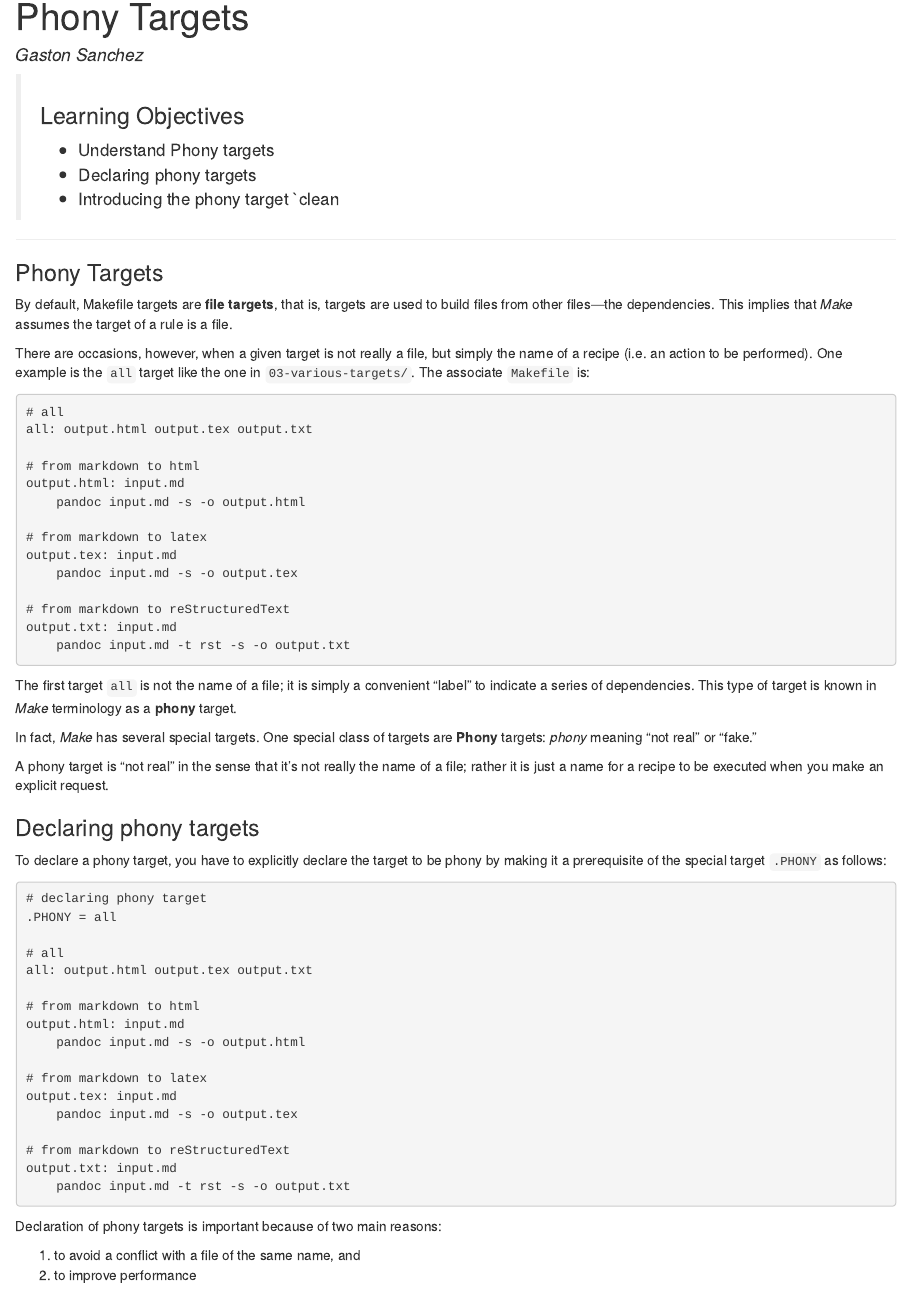
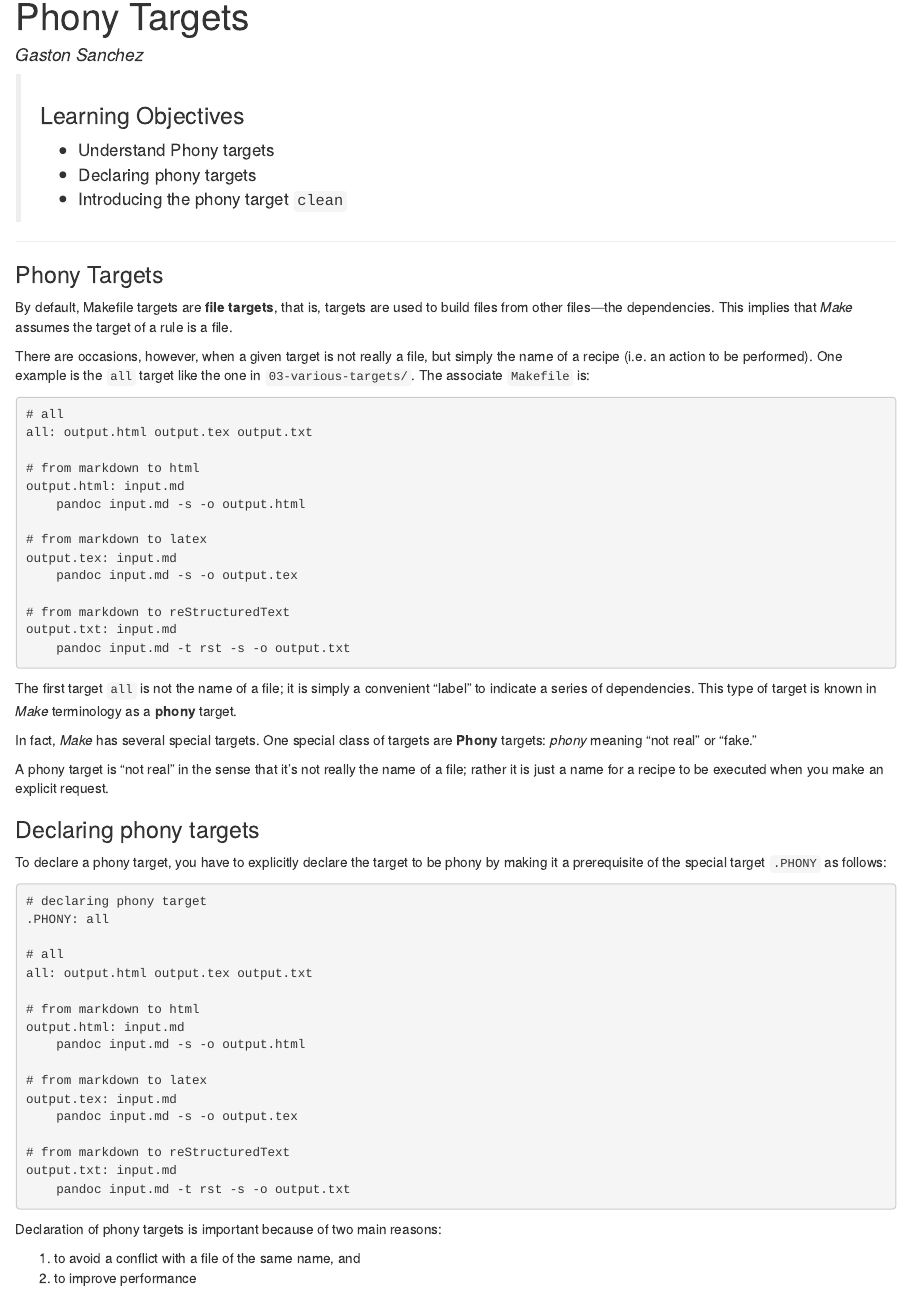
Before and after one commit to unix-tools/tutorial-makefiles, an R Markdown document (06-phony-targets.Rmd): the page in a window 1100 px wide, from its top. The pictures show the output file 06-phony-targets.html that the author committed with the source, opened offline.

Commit message:
fix phony declaration in 06-phony-targets.Rmd

````diff
--- a/06-phony-targets.Rmd
+++ b/06-phony-targets.Rmd
@@ -7,7 +7,7 @@ author: "Gaston Sanchez"
 >
 > * Understand Phony targets
 > * Declaring phony targets
-> * Introducing the phony target `clean
+> * Introducing the phony target `clean`
 
 -----
 
@@ -57,7 +57,7 @@ To declare a phony target, you have to explicitly declare the target to be
 phony by making it a prerequisite of the special target `.PHONY` as follows:
 ```make
 # declaring phony target
-.PHONY = all
+.PHONY: all
 
 # all
 all: output.html output.tex output.txt
````
Also changed, not shown: 06-phony-targets.html.
